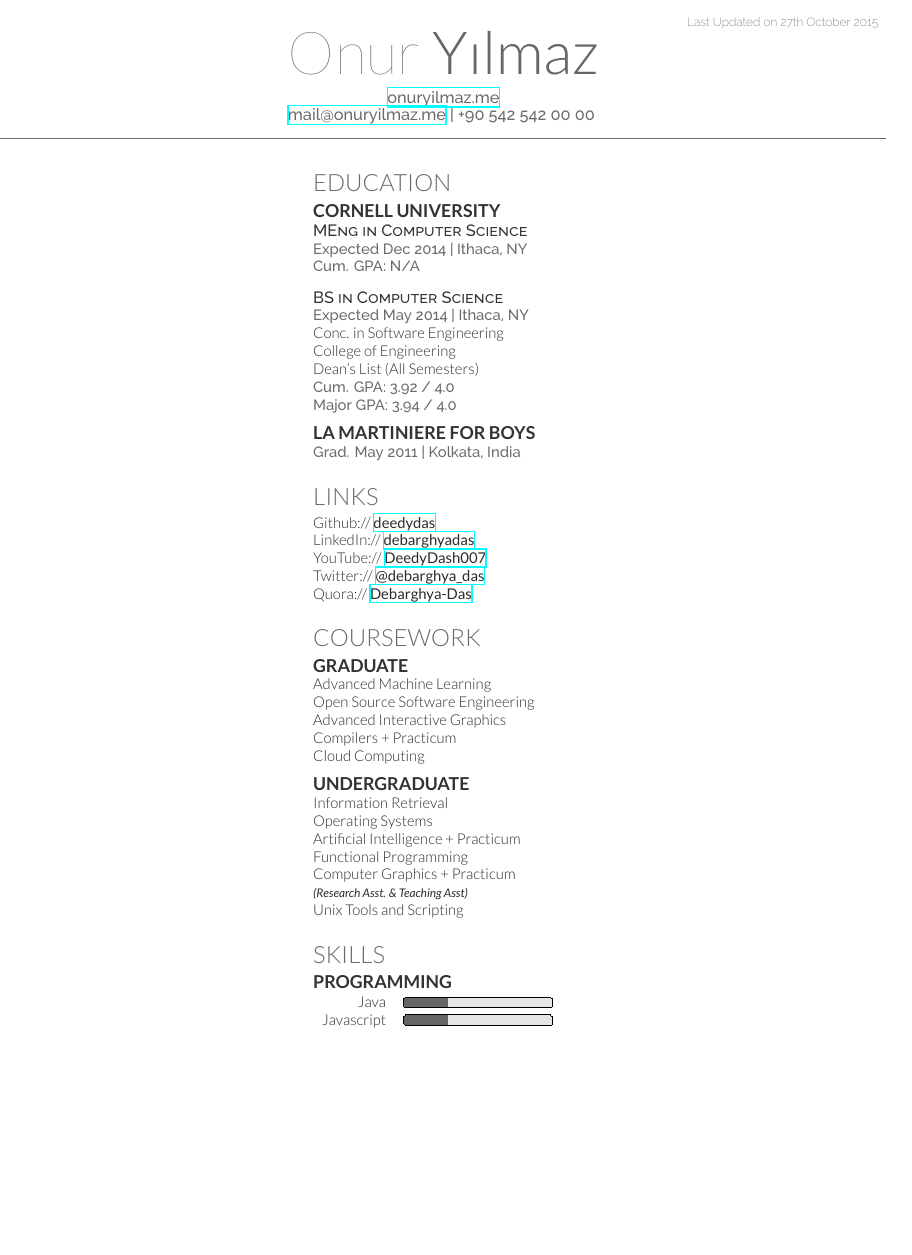
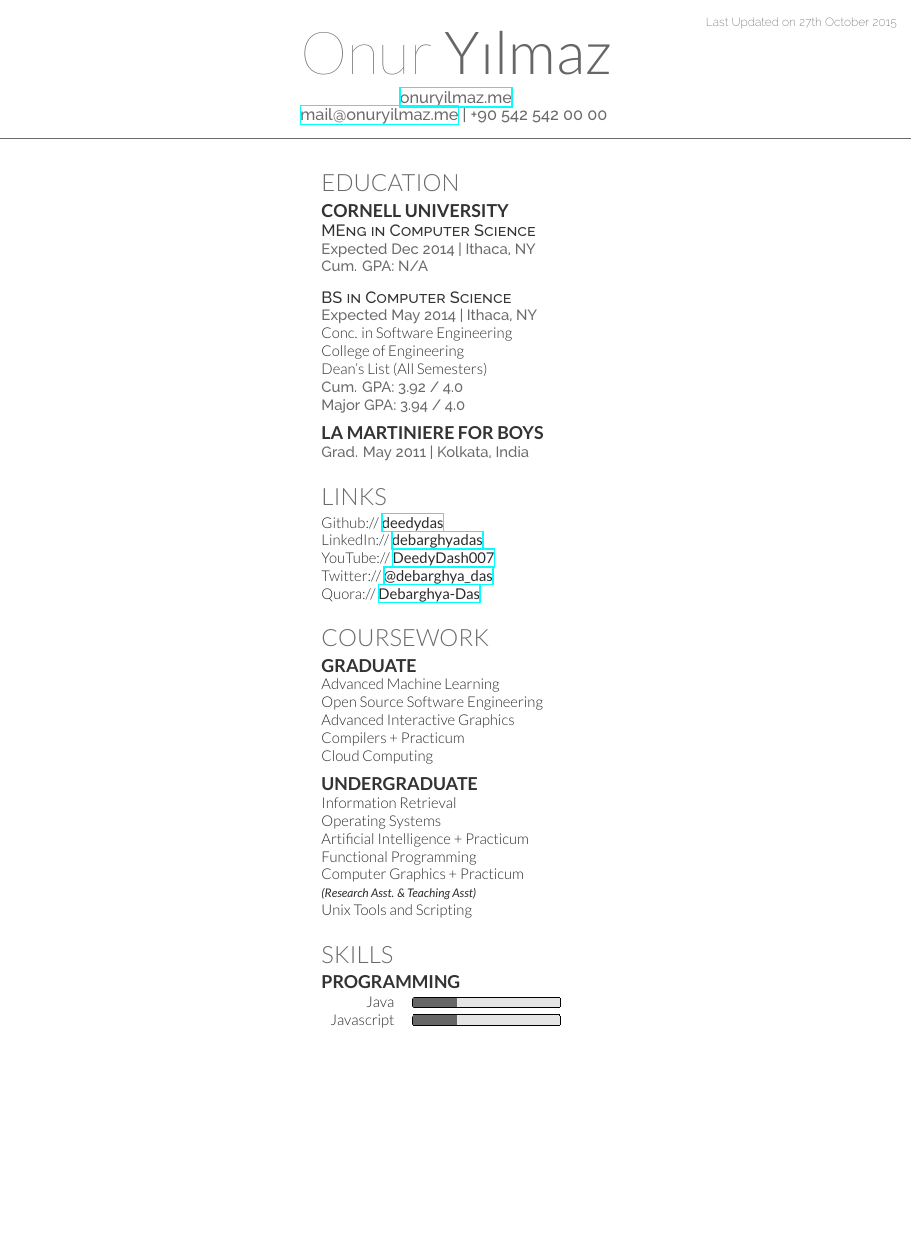
Before and after one commit to talipozakca/cv, a LaTeX CV (cv_12.tex): page 1 of 2, the shorter picture padded with empty space. Compiled offline with XeLaTeX.

Commit message:
Update cv_12.tex

```diff
--- a/cv_12.tex
+++ b/cv_12.tex
@@ -1,4 +1,4 @@
-\documentclass[a4paper]{deedy-resume} % Use US Letter paper, change to a4paper for A4
+\documentclass[letterpaper]{deedy-resume} % Use US Letter paper, change to a4paper for A4
 \usepackage{progressbar}
 
 \begin{document}
```
Also changed, not shown: cv_12.tex (2 more changed lines).
